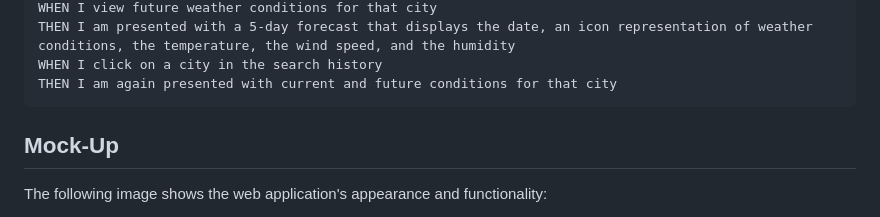
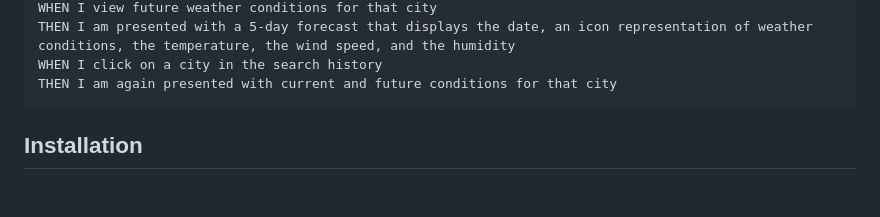
Before and after one commit to MagMillen-Dutka/UBHM-06-your-weather-forecast-app, a Markdown page: README.md, the part around the change printed below. Drawn GitHub-style; blank space fills up the shorter version.

````diff
--- a/README.md
+++ b/README.md
@@ -34,7 +27,6 @@ WHEN I click on a city in the search history
 THEN I am again presented with current and future conditions for that city
 ```
 
-## Mock-Up
 
-The following image shows the web application's appearance and functionality:
+## Installation
 
````
Also changed, not shown: other parts of README.md (+15 -60 lines), assets/images/Weather.jpg (added), 2 other files.
